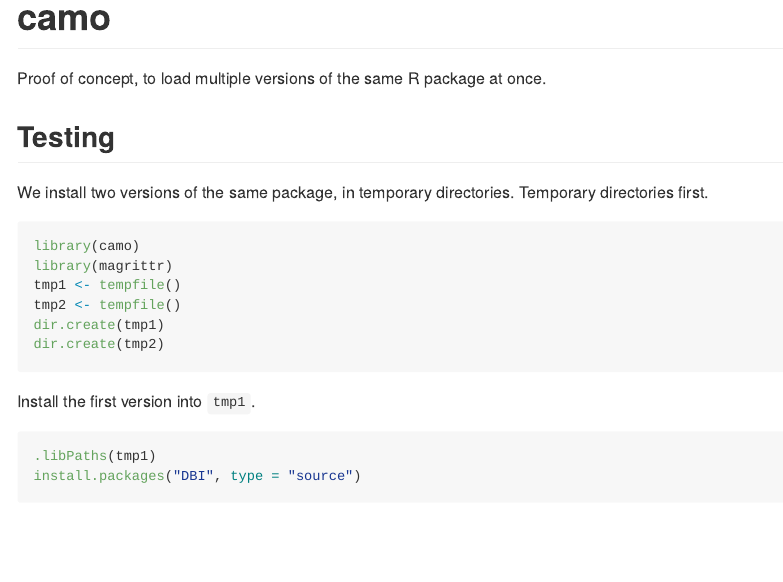
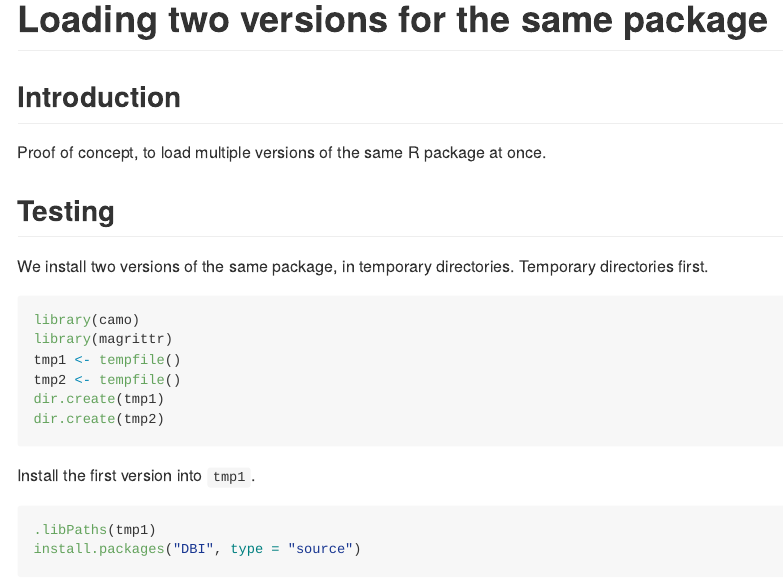
Before and after one commit to metacran/camo, an R Markdown document (vignettes/load_twice.Rmd): the page in a window 1100 px wide, from its top. The pictures show the output file vignettes/load_twice.md that the author committed with the source, drawn offline in the style of GitHub.

Commit message:
Update "load twice" vignette

````diff
--- a/vignettes/load_twice.Rmd
+++ b/vignettes/load_twice.Rmd
@@ -8,7 +8,9 @@ knitr::opts_chunk$set(
   fig.height = 8)
 ```
 
-# camo
+# Loading two versions for the same package
+
+## Introduction
 
 Proof of concept, to load multiple versions of the same R package at once.
 
````
Also changed, not shown: vignettes/load_twice.md.
